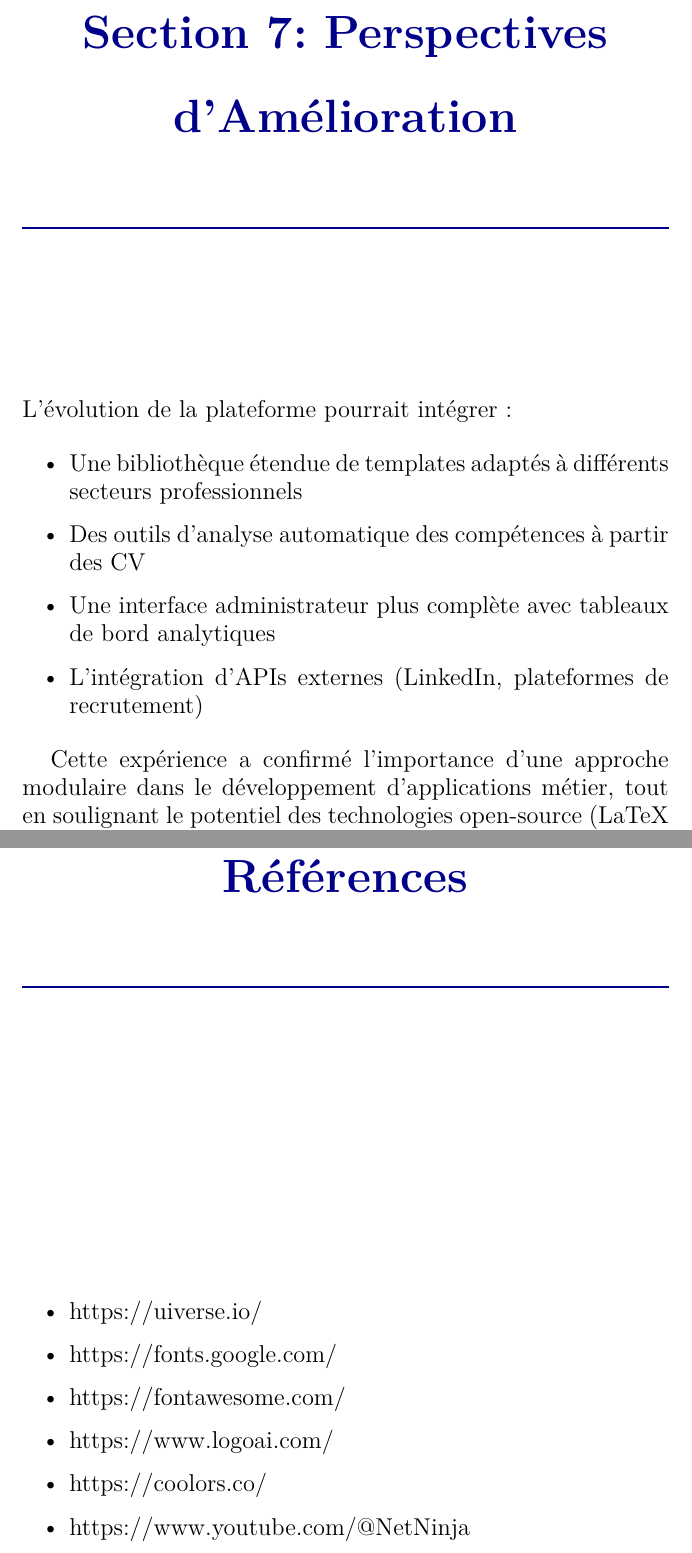
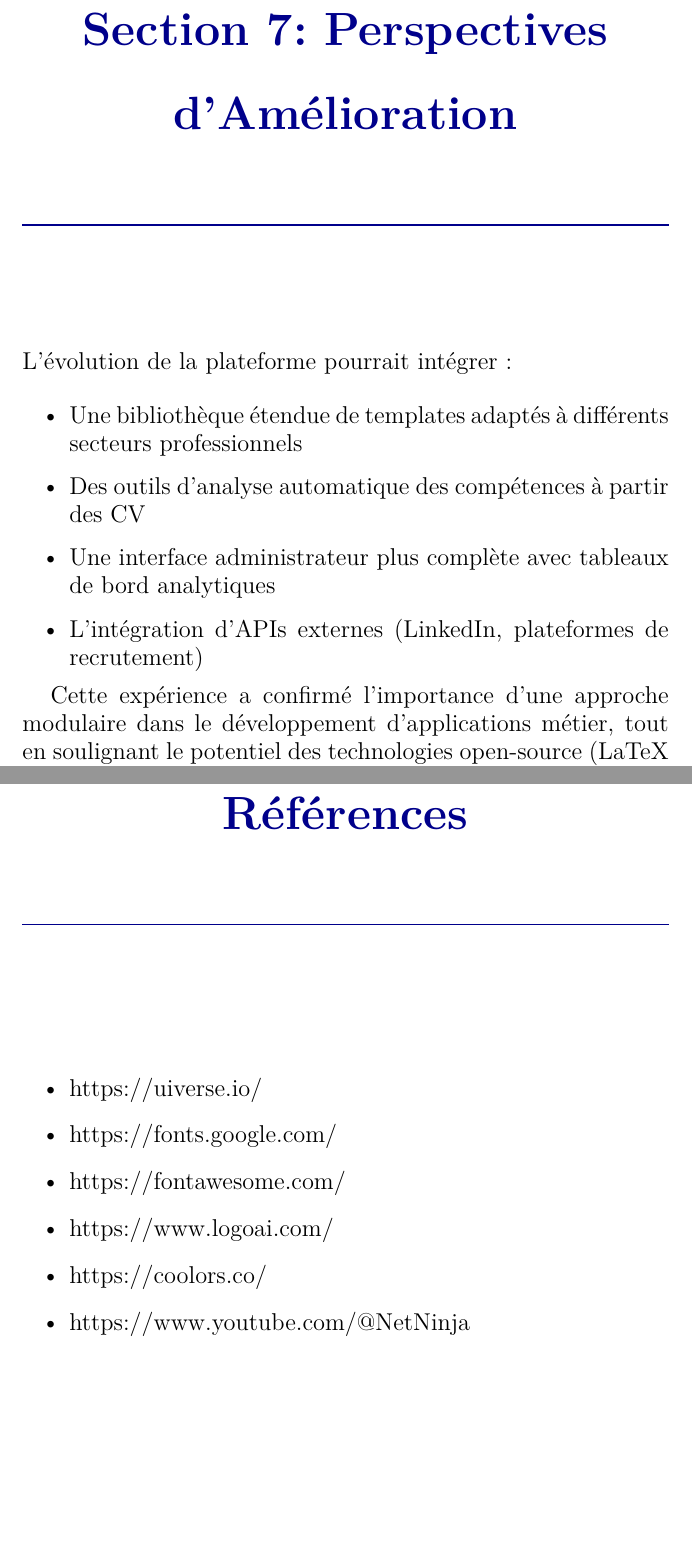
Before and after one commit to Fatim-ezzahrae/PFEProject, a LaTeX document (Rapport/Rapport.tex): two parts of pages 48 and 51 of 51, joined at a grey line, cut so that both start at the same text, the shorter picture padded with empty space. Compiled offline with pdfLaTeX.

Commit message:
some changes

```diff
--- a/Rapport/Rapport.tex
+++ b/Rapport/Rapport.tex
@@ -12,6 +12,7 @@
 \usepackage{pdflscape} % For landscape orientation
 \usepackage{varwidth}
 \usepackage{float}
+\usepackage{enumitem}
 
 \makeatletter
 \let\@title\@empty
@@ -760,15 +761,18 @@ L'implémentation de Nibras a démontré avec succès la viabilité d'une platef
 
 Les défis rencontrés, notamment la compilation serveur de documents LaTeX et la synchronisation des données entre composants, ont conduit à des solutions innovantes qui pourraient être réutilisées dans des contextes similaires.
 
+
 \section{Perspectives d'Amélioration}
+\vspace*{-2cm} % Adjust this value to move content up
 L'évolution de la plateforme pourrait intégrer :
 \begin{itemize}
-\item Une bibliothèque étendue de templates adaptés à différents secteurs professionnels
-\item Des outils d'analyse automatique des compétences à partir des CV
-\item Une interface administrateur plus complète avec tableaux de bord analytiques
-\item L'intégration d'APIs externes (LinkedIn, plateformes de recrutement)
+    \item Une bibliothèque étendue de templates adaptés à différents secteurs professionnels
+    \item Des outils d'analyse automatique des compétences à partir des CV
+    \item Une interface administrateur plus complète avec tableaux de bord analytiques
+    \item L'intégration d'APIs externes (LinkedIn, plateformes de recrutement)
 \end{itemize}
 
+\vspace*{-0.3cm} % Adjust this to control space after list
 Cette expérience a confirmé l'importance d'une approche modulaire dans le développement d'applications métier, tout en soulignant le potentiel des technologies open-source (LaTeX notamment) dans des contextes professionnels modernes.
 
 \section{Conclusion Générale}
@@ -790,15 +794,16 @@ Ce travail démontre qu'il est possible de moderniser des workflows documentaire
 \vspace*{\fill} % Vertical centering
 
 \section*{Références}
-\begin{itemize}
+\vspace*{1cm}
+\begin{itemize}[topsep=200pt, itemsep=10pt, partopsep=0pt, parsep=0pt]
     \item https://uiverse.io/
     \item https://fonts.google.com/
     \item https://fontawesome.com/
     \item https://www.logoai.com/
     \item https://coolors.co/
     \item https://www.youtube.com/@NetNinja
+
 \end{itemize}
-
 
 \addcontentsline{toc}{section}{Références}  % Add Références to TOC
 
```
